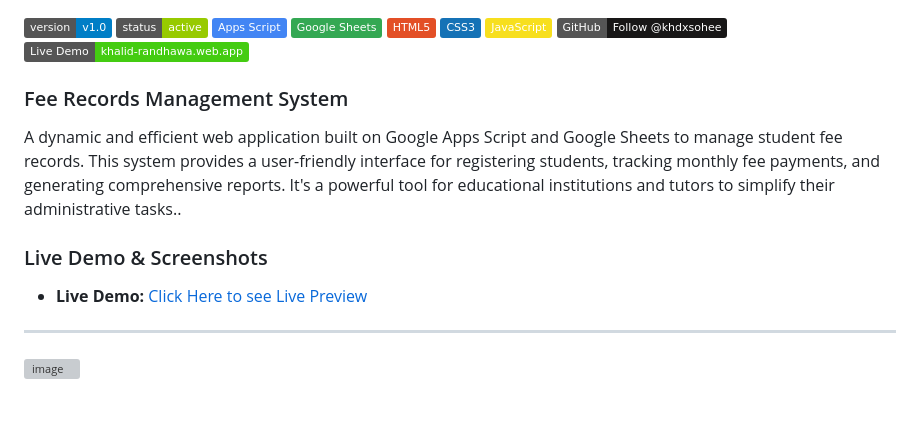
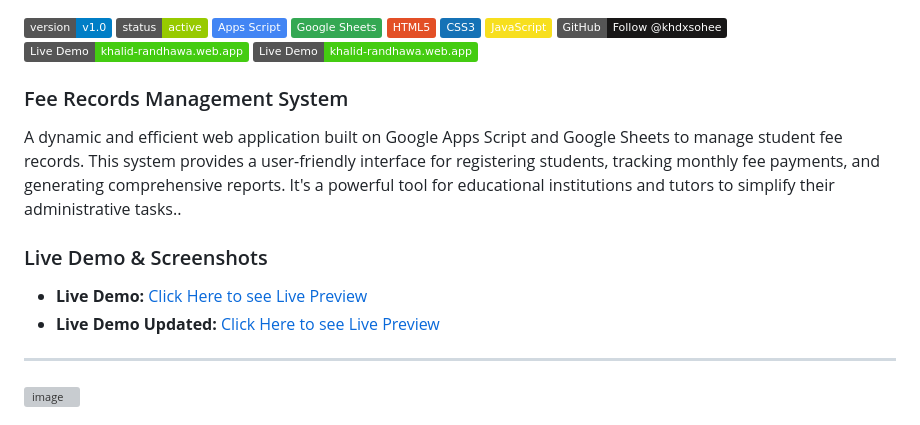
Before and after one commit to khdxsohee/Fee-Records-Management-System, a Markdown page: README.md, the part around the change. Drawn GitHub-style; badges without logos; grey boxes are pictures that could not be loaded.

```diff
--- a/README.md
+++ b/README.md
@@ -7,7 +7,7 @@
 ![JavaScript](https://img.shields.io/badge/JavaScript-F7DF1E?style=flat&logo=javascript&logoColor=black)
 [![Follow on GitHub](https://img.shields.io/badge/GitHub-Follow%20@khdxsohee-181717?style=flat&logo=github&logoColor=white)](https://github.com/khdxsohee)
 [![Live Demo](https://img.shields.io/badge/Live%20Demo-khalid--randhawa.web.app-brightgreen?style=flat)](https://khalid-randhawa.web.app/apps-projects/fee-records-management-system.html)
-
+[![Live Demo Updated](https://img.shields.io/badge/Live%20Demo-khalid--randhawa.web.app-brightgreen?style=flat)](https://khalid-randhawa.web.app/apps-projects/indexwithfeeupdatefeature.html)
 ### Fee Records Management System
 
 A dynamic and efficient web application built on Google Apps Script and Google Sheets to manage student fee records. This system provides a user-friendly interface for registering students, tracking monthly fee payments, and generating comprehensive reports. It's a powerful tool for educational institutions and tutors to simplify their administrative tasks..
@@ -15,6 +15,7 @@ A dynamic and efficient web application built on Google Apps Script and Google S
 ### Live Demo & Screenshots
 
 -   **Live Demo:** [Click Here to see Live Preview](https://khalid-randhawa.web.app/apps-projects/fee-records-management-system.html)
+-   **Live Demo Updated:** [Click Here to see Live Preview](https://khalid-randhawa.web.app/apps-projects/indexwithfeeupdatefeature.html)
 
 ---
 
```
